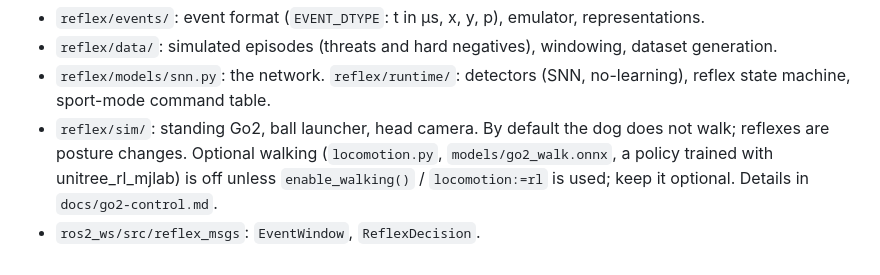
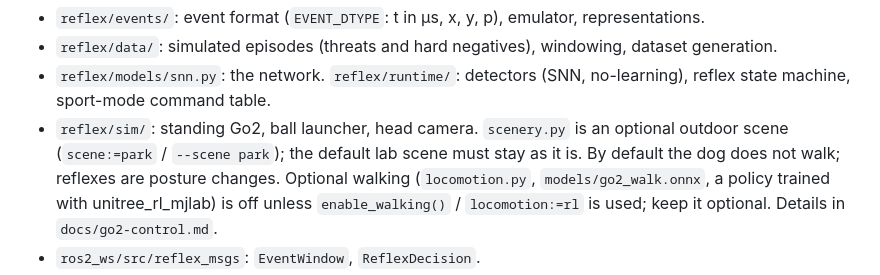
Before and after one commit to jlamperez/hacklab2-durance-go2, a Markdown page: CLAUDE.md, the part around the change. Rendered like a GitHub page.

```diff
--- a/CLAUDE.md
+++ b/CLAUDE.md
@@ -62,7 +62,8 @@ Three seams let simulation be swapped for the real thing:
 - `reflex/data/`: simulated episodes (threats and hard negatives), windowing, dataset generation.
 - `reflex/models/snn.py`: the network. `reflex/runtime/`: detectors (SNN, no-learning),
   reflex state machine, sport-mode command table.
-- `reflex/sim/`: standing Go2, ball launcher, head camera. By default the dog does not walk;
+- `reflex/sim/`: standing Go2, ball launcher, head camera. `scenery.py` is an optional
+  outdoor scene (`scene:=park` / `--scene park`); the default lab scene must stay as it is. By default the dog does not walk;
   reflexes are posture changes. Optional walking (`locomotion.py`, `models/go2_walk.onnx`,
   a policy trained with unitree_rl_mjlab) is off unless `enable_walking()` / `locomotion:=rl`
   is used; keep it optional. Details in `docs/go2-control.md`.
```
Also changed, not shown: README.md (+7 -0 lines), docs/commands.md (+16 -0 lines), docs/img/park_eye.png (added), docs/img/park_scene.png (added), 11 other files.
